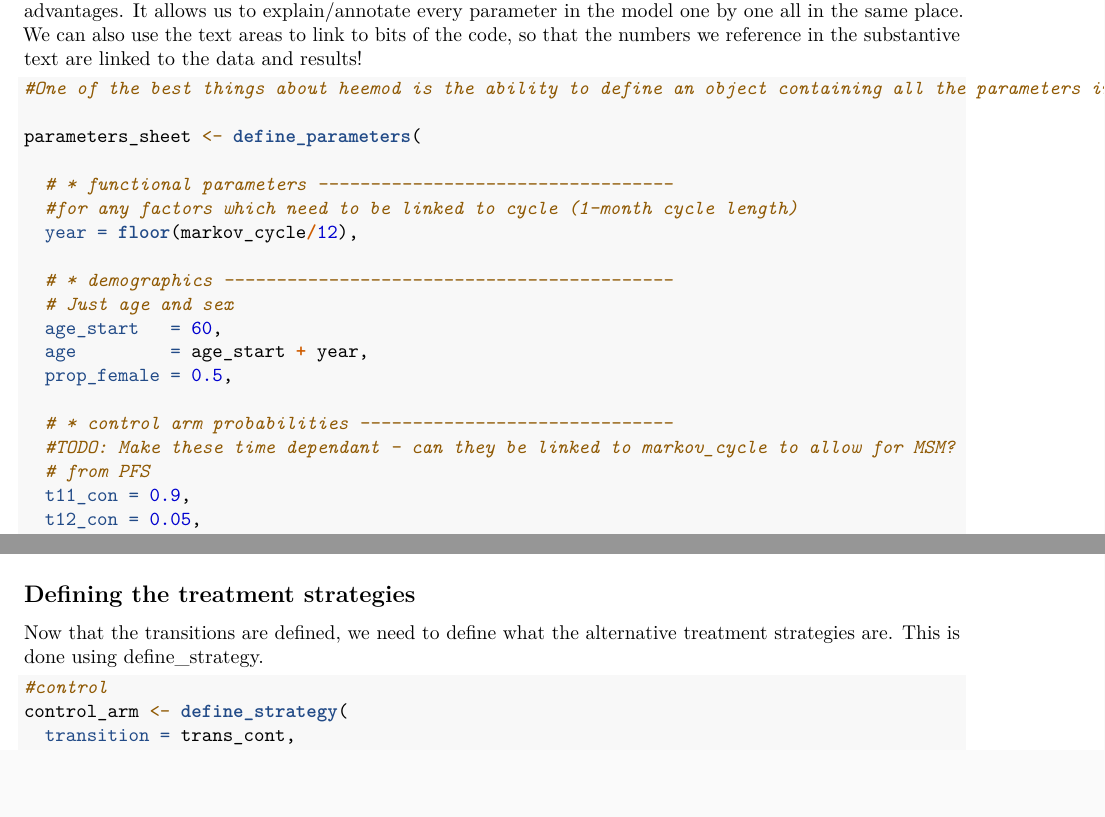
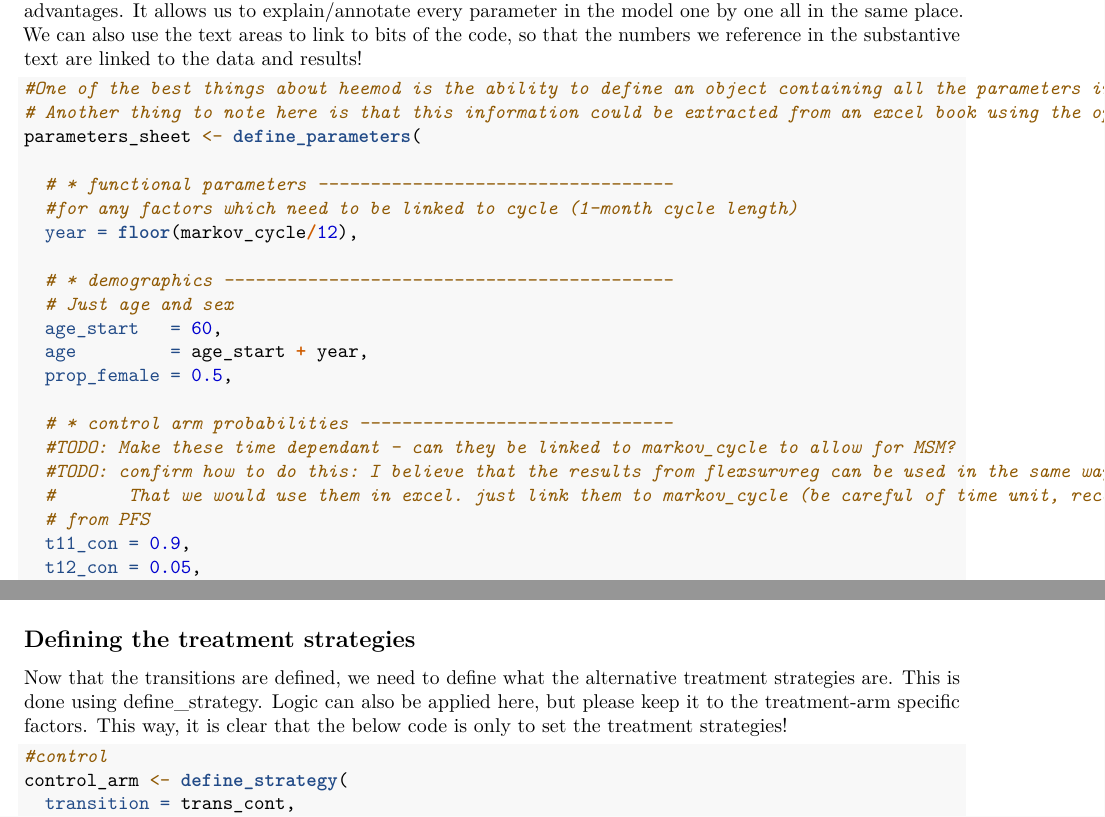
Before and after one commit to DKBurnsBresMed/heemod, an R Markdown document (report.Rmd): two parts of pages 2 and 4 of 6, joined at a grey line, cut so that both start at the same text, the shorter picture padded with empty space. Rendered offline with R 4.5, knitr and Pandoc, then LaTeX, with nearby package versions; both versions are drawn in the output format of the newer one; some code elsewhere in the file could not run offline; common packages that the code uses without loading them are loaded.

Commit message:
fleshed out the descriptions a little and increased the time horizon

````diff
--- a/report.Rmd
+++ b/report.Rmd
@@ -1,6 +1,7 @@
 ---
 title: "An introduction to heemod, a simple 3-state model"
 output:
+  pdf_document: default
   word_document:
     reference_docx: TEMPLATE.docx
 ---
@@ -62,7 +63,7 @@ You will see that setting up the parameters sheet in this way, and within an rma
 
 ```{r Parameters sheet, echo=TRUE, message=FALSE, warning=FALSE}
 #One of the best things about heemod is the ability to define an object containing all the parameters in the model, which then makes it much easier to keep track of the information being passed through the model
-
+# Another thing to note here is that this information could be extracted from an excel book using the openslsx package, which can extract directly from named ranges!
 parameters_sheet <- define_parameters(
 
   # * functional parameters ----------------------------------
@@ -77,6 +78,8 @@ parameters_sheet <- define_parameters(
 
   # * control arm probabilities ------------------------------
   #TODO: Make these time dependant - can they be linked to markov_cycle to allow for MSM?
+  #TODO: confirm how to do this: I believe that the results from flexsurvreg can be used in the same way
+  #       That we would use them in excel. just link them to markov_cycle (be careful of time unit, recommend weeks!)
   # from PFS
   t11_con = 0.9,
   t12_con = 0.05,
@@ -181,7 +184,8 @@ Here we can define the healthstates, which can contain logic, or can contain log
 Obviously, this is a very simple set up. However, logic can be applied in here to allow for time dependencies etc (using markov_cycle)
 
 ## Defining the treatment strategies
-Now that the transitions are defined, we need to define what the alternative treatment strategies are. This is done using define_strategy.
+Now that the transitions are defined, we need to define what the alternative treatment strategies are. This is done using define_strategy. Logic can also be applied here, but please keep it to the treatment-arm specific factors. This way, it is clear that the below code is only to set the treatment strategies!
+
 
 ```{r defining treatment arms}
 #control
````
Also changed, not shown: report.Rmd (4 more changed lines), 1 other file.
